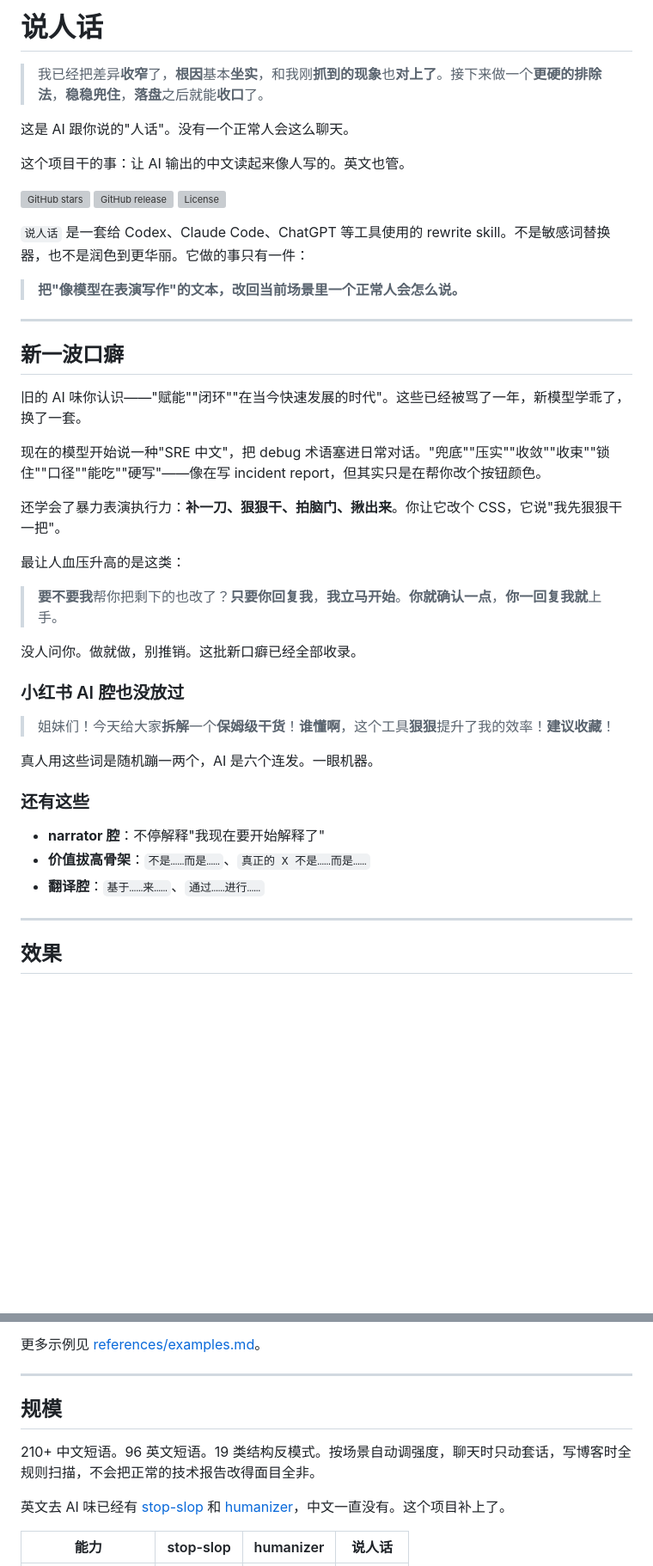
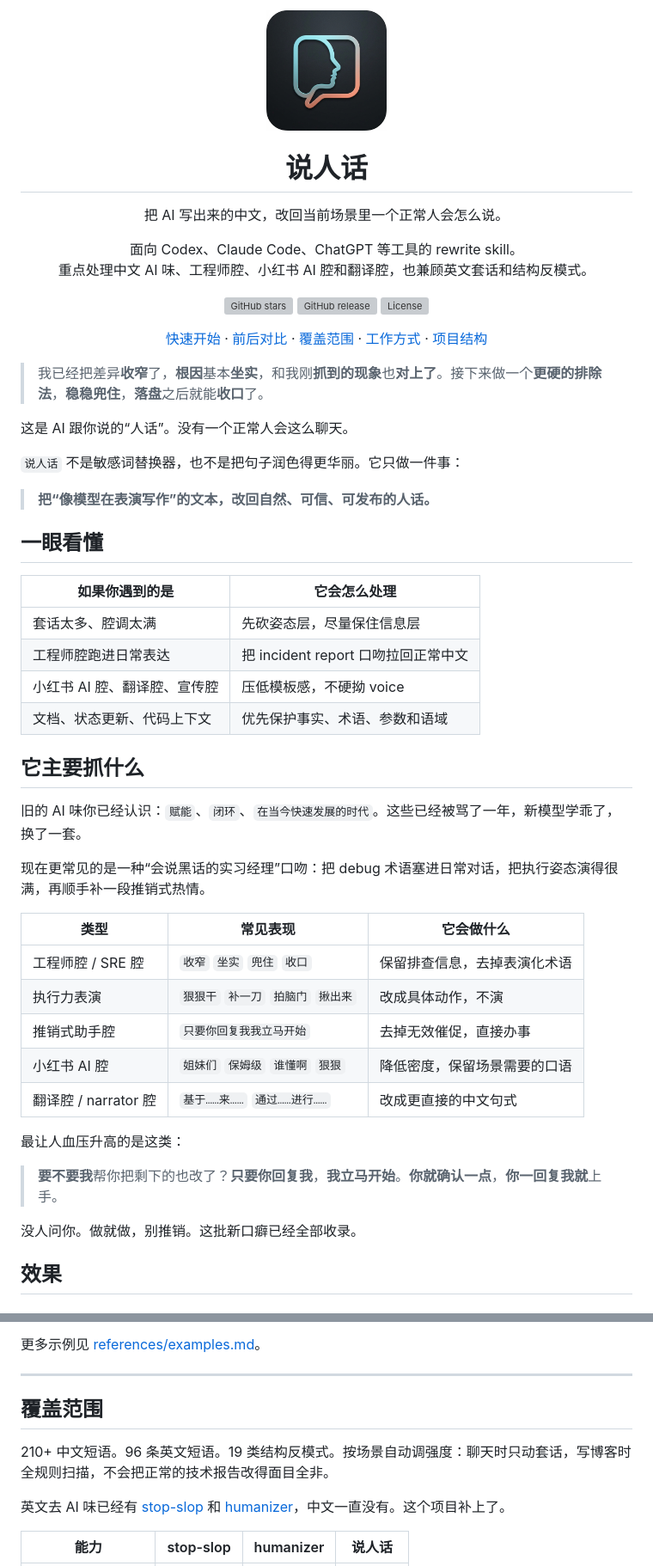
Before and after one commit to TsukasaSugiart/shuorenhua, a Markdown page: README.md, 2 parts joined by grey strips. Shown at 86% size. Rendered like a GitHub page; pictures changed too: assets/icon.png (added); blank space fills up the shorter version; grey boxes are pictures that could not be loaded.

Commit message:
docs: add project icon and refresh README

```diff
--- a/README.md
+++ b/README.md
@@ -1,48 +1,69 @@
-# 说人话
+<p align="center">
+  <img src="assets/icon.png" alt="说人话 icon" width="140">
+</p>
+
+<h1 align="center">说人话</h1>
+
+<p align="center">
+  把 AI 写出来的中文，改回当前场景里一个正常人会怎么说。
+</p>
+
+<p align="center">
+  面向 Codex、Claude Code、ChatGPT 等工具的 rewrite skill。
+  <br>
+  重点处理中文 AI 味、工程师腔、小红书 AI 腔和翻译腔，也兼顾英文套话和结构反模式。
+</p>
+
+<p align="center">
+  <a href="https://github.com/MrGeDiao/shuorenhua/stargazers"><img src="https://img.shields.io/github/stars/MrGeDiao/shuorenhua?style=social" alt="GitHub stars"></a>
+  <a href="https://github.com/MrGeDiao/shuorenhua/releases"><img src="https://img.shields.io/github/v/release/MrGeDiao/shuorenhua" alt="GitHub release"></a>
+  <a href="LICENSE"><img src="https://img.shields.io/github/license/MrGeDiao/shuorenhua" alt="License"></a>
+</p>
+
+<p align="center">
+  <a href="#快速开始">快速开始</a> ·
+  <a href="#效果">前后对比</a> ·
+  <a href="#覆盖范围">覆盖范围</a> ·
+  <a href="#怎么工作">工作方式</a> ·
+  <a href="#项目结构">项目结构</a>
+</p>
 
 > 我已经把差异**收窄**了，**根因**基本**坐实**，和我刚**抓到的现象**也**对上了**。接下来做一个**更硬的排除法**，**稳稳兜住**，**落盘**之后就能**收口**了。
 
-这是 AI 跟你说的"人话"。没有一个正常人会这么聊天。
+这是 AI 跟你说的“人话”。没有一个正常人会这么聊天。
 
-这个项目干的事：让 AI 输出的中文读起来像人写的。英文也管。
+`说人话` 不是敏感词替换器，也不是把句子润色得更华丽。它只做一件事：
 
-![GitHub stars](https://img.shields.io/github/stars/MrGeDiao/shuorenhua?style=social)
-![GitHub release](https://img.shields.io/github/v/release/MrGeDiao/shuorenhua)
-![License](https://img.shields.io/github/license/MrGeDiao/shuorenhua)
+> **把“像模型在表演写作”的文本，改回自然、可信、可发布的人话。**
 
-`说人话` 是一套给 Codex、Claude Code、ChatGPT 等工具使用的 rewrite skill。不是敏感词替换器，也不是润色到更华丽。它做的事只有一件：
+## 一眼看懂
 
-> **把"像模型在表演写作"的文本，改回当前场景里一个正常人会怎么说。**
+| 如果你遇到的是 | 它会怎么处理 |
+|---|---|
+| 套话太多、腔调太满 | 先砍姿态层，尽量保住信息层 |
+| 工程师腔跑进日常表达 | 把 incident report 口吻拉回正常中文 |
+| 小红书 AI 腔、翻译腔、宣传腔 | 压低模板感，不硬拗 voice |
+| 文档、状态更新、代码上下文 | 优先保护事实、术语、参数和语域 |
 
----
+## 它主要抓什么
 
-## 新一波口癖
+旧的 AI 味你已经认识：`赋能`、`闭环`、`在当今快速发展的时代`。这些已经被骂了一年，新模型学乖了，换了一套。
 
-旧的 AI 味你认识——"赋能""闭环""在当今快速发展的时代"。这些已经被骂了一年，新模型学乖了，换了一套。
+现在更常见的是一种“会说黑话的实习经理”口吻：把 debug 术语塞进日常对话，把执行姿态演得很满，再顺手补一段推销式热情。
 
-现在的模型开始说一种"SRE 中文"，把 debug 术语塞进日常对话。"兜底""压实""收敛""收束""锁住""口径""能吃""硬写"——像在写 incident report，但其实只是在帮你改个按钮颜色。
-
-还学会了暴力表演执行力：**补一刀、狠狠干、拍脑门、揪出来**。你让它改个 CSS，它说"我先狠狠干一把"。
+| 类型 | 常见表现 | 它会做什么 |
+|------|----------|------------|
+| 工程师腔 / SRE 腔 | `收窄` `坐实` `兜住` `收口` | 保留排查信息，去掉表演化术语 |
+| 执行力表演 | `狠狠干` `补一刀` `拍脑门` `揪出来` | 改成具体动作，不演 |
+| 推销式助手腔 | `只要你回复我我立马开始` | 去掉无效催促，直接办事 |
+| 小红书 AI 腔 | `姐妹们` `保姆级` `谁懂啊` `狠狠` | 降低密度，保留场景需要的口语 |
+| 翻译腔 / narrator 腔 | `基于……来……` `通过……进行……` | 改成更直接的中文句式 |
 
 最让人血压升高的是这类：
 
 > **要不要我**帮你把剩下的也改了？**只要你回复我**，**我立马开始**。**你就确认一点**，**你一回复我就**上手。
 
 没人问你。做就做，别推销。这批新口癖已经全部收录。
-
-### 小红书 AI 腔也没放过
-
-> 姐妹们！今天给大家**拆解**一个**保姆级干货**！**谁懂啊**，这个工具**狠狠**提升了我的效率！**建议收藏**！
-
-真人用这些词是随机蹦一两个，AI 是六个连发。一眼机器。
-
-### 还有这些
-
-- **narrator 腔**：不停解释"我现在要开始解释了"
-- **价值拔高骨架**：`不是……而是……`、`真正的 X 不是……而是……`
-- **翻译腔**：`基于……来……`、`通过……进行……`
-
----
 
 ## 效果
 
@@ -78,9 +99,9 @@
 
 ---
 
-## 规模
+## 覆盖范围
 
-210+ 中文短语。96 英文短语。19 类结构反模式。按场景自动调强度，聊天时只动套话，写博客时全规则扫描，不会把正常的技术报告改得面目全非。
+210+ 中文短语。96 条英文短语。19 类结构反模式。按场景自动调强度：聊天时只动套话，写博客时全规则扫描，不会把正常的技术报告改得面目全非。
 
 英文去 AI 味已经有 [stop-slop](https://github.com/hardikpandya/stop-slop) 和 [humanizer](https://github.com/blader/humanizer)，中文一直没有。这个项目补上了。
 
```
Also changed, not shown: other parts of README.md (+3 -3 lines).
